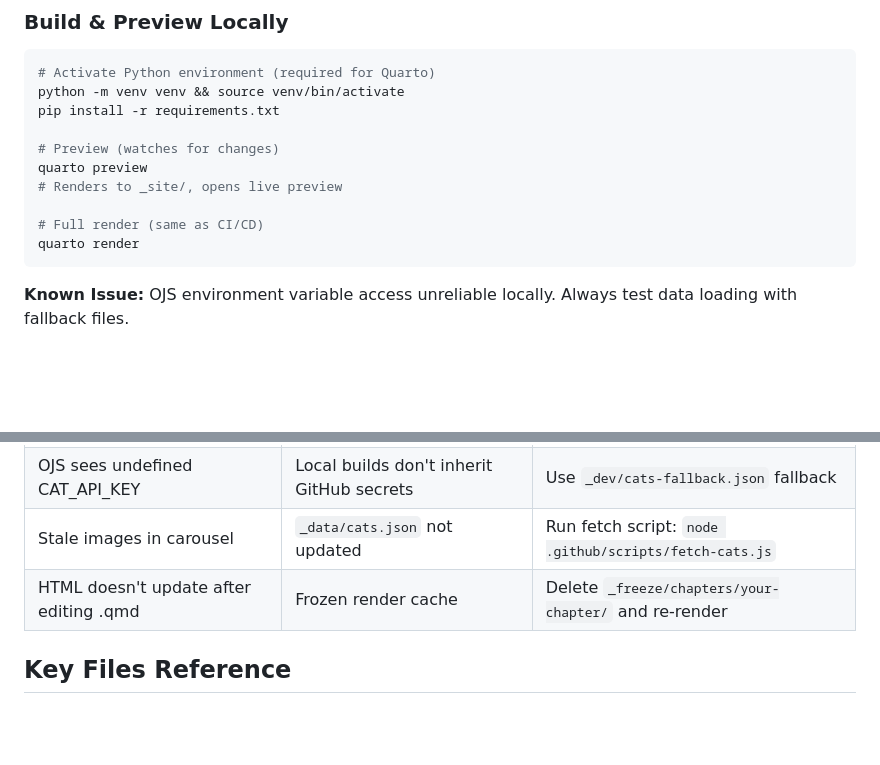
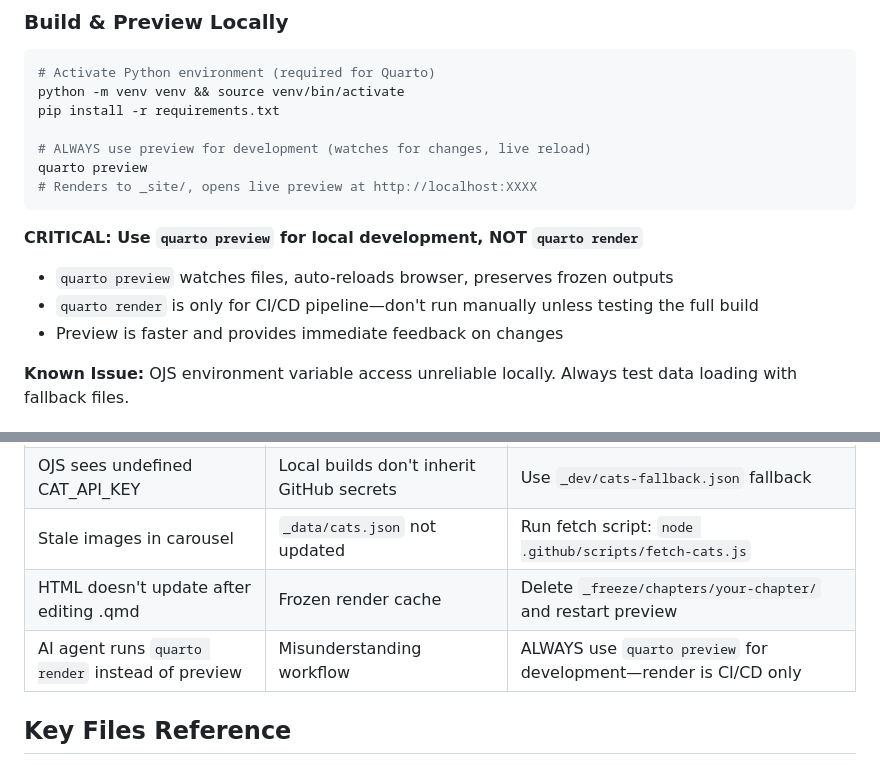
Before and after one commit to UCSB-Library-Research-Data-Services/intro2APIs, a Markdown page: .github/copilot-instructions.md, 2 parts joined by grey strips. Rendered like a GitHub page; blank space fills up the shorter version.

Commit message:
docs: clarify usage of `quarto preview` for local development and emphasize differences with `quarto render`

````diff
--- a/.github/copilot-instructions.md
+++ b/.github/copilot-instructions.md
@@ -67,13 +67,15 @@ chapters/
 python -m venv venv && source venv/bin/activate
 pip install -r requirements.txt
 
-# Preview (watches for changes)
+# ALWAYS use preview for development (watches for changes, live reload)
 quarto preview
-# Renders to _site/, opens live preview
+# Renders to _site/, opens live preview at http://localhost:XXXX
+```
 
-# Full render (same as CI/CD)
-quarto render
-```
+**CRITICAL: Use `quarto preview` for local development, NOT `quarto render`**
+- `quarto preview` watches files, auto-reloads browser, preserves frozen outputs
+- `quarto render` is only for CI/CD pipeline—don't run manually unless testing the full build
+- Preview is faster and provides immediate feedback on changes
 
 **Known Issue:** OJS environment variable access unreliable locally. Always test data loading with fallback files.
 
@@ -179,7 +181,8 @@ lightbox: true  # Enable image lightbox
 | `quarto preview` fails with "module not found" | Missing Python deps | `pip install -r requirements.txt` |
 | OJS sees undefined CAT_API_KEY | Local builds don't inherit GitHub secrets | Use `_dev/cats-fallback.json` fallback |
 | Stale images in carousel | `_data/cats.json` not updated | Run fetch script: `node .github/scripts/fetch-cats.js` |
-| HTML doesn't update after editing .qmd | Frozen render cache | Delete `_freeze/chapters/your-chapter/` and re-render |
+| HTML doesn't update after editing .qmd | Frozen render cache | Delete `_freeze/chapters/your-chapter/` and restart preview |
+| AI agent runs `quarto render` instead of preview | Misunderstanding workflow | ALWAYS use `quarto preview` for development—render is CI/CD only |
 
 ## Key Files Reference
 - **Config:** [`_quarto.yml`](_quarto.yml) – site structure, sidebar nav, styling
````
